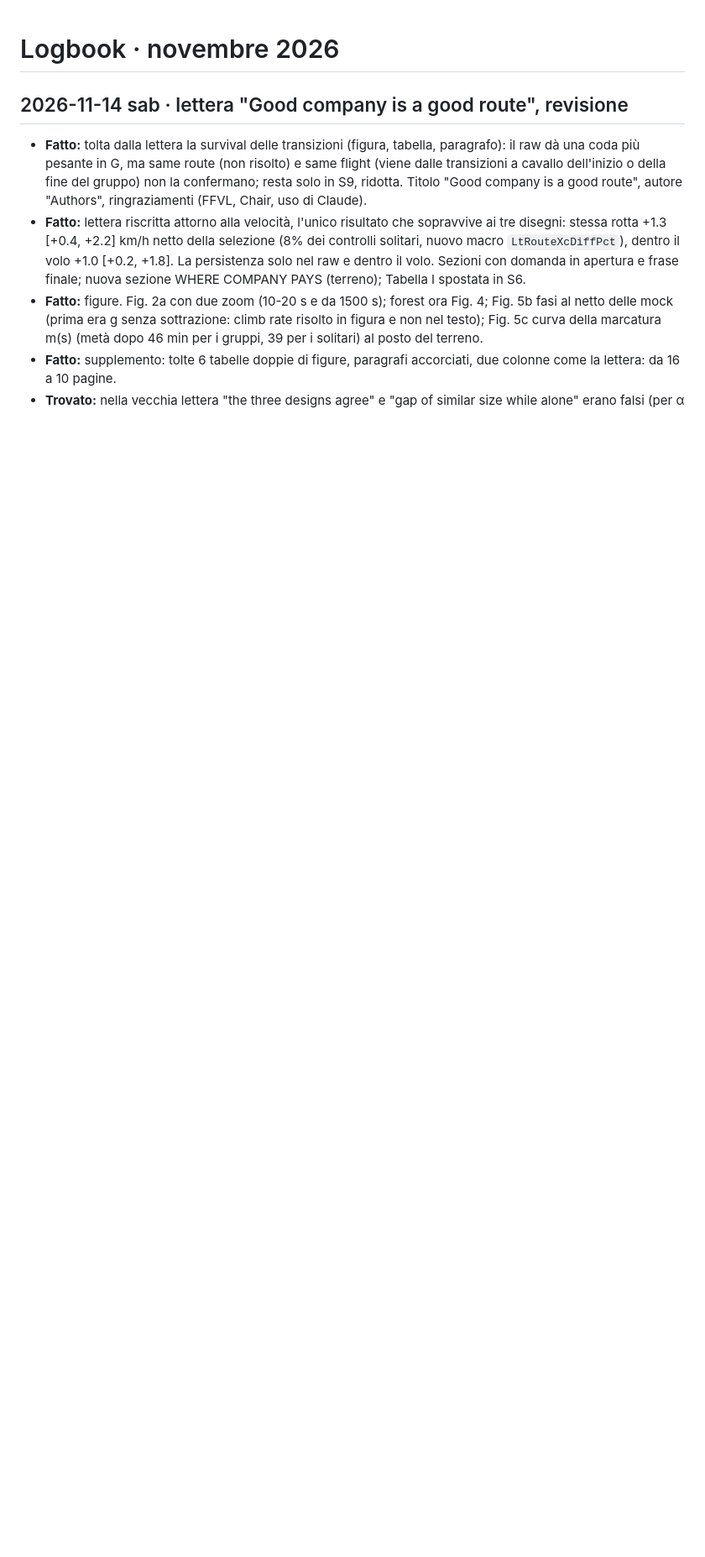
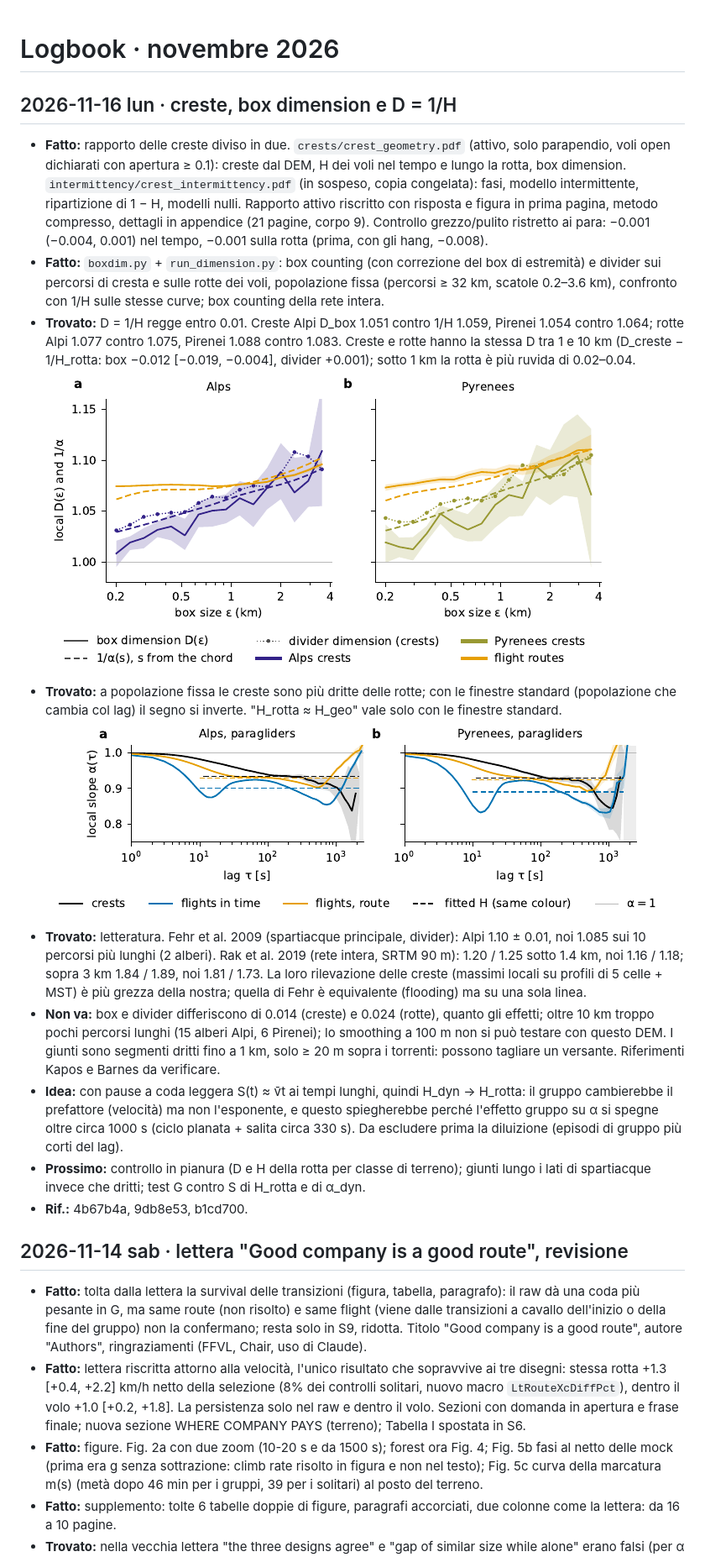
Before and after one commit to matteodisante/xc-lab, a Markdown page: logbook/2026-11.md, the part around the change. Shown at 84% size. GitHub-like rendering; pictures changed too: logbook/fig/2026-11-16_ridges_dimension_scales.png (added), logbook/fig/2026-11-16_ridges_route_alpha.png (added); blank space fills up the shorter version.

Commit message:
Log the split of the crest report and the box dimension
Co-Authored-By: Claude Opus 5.5 <noreply@anthropic.com>

```diff
--- a/logbook/2026-11.md
+++ b/logbook/2026-11.md
@@ -1,4 +1,18 @@
 # Logbook · novembre 2026
+
+## 2026-11-16 lun · creste, box dimension e D = 1/H
+
+- **Fatto:** rapporto delle creste diviso in due. `crests/crest_geometry.pdf` (attivo, solo parapendio, voli open dichiarati con apertura ≥ 0.1): creste dal DEM, H dei voli nel tempo e lungo la rotta, box dimension. `intermittency/crest_intermittency.pdf` (in sospeso, copia congelata): fasi, modello intermittente, ripartizione di 1 − H, modelli nulli. Rapporto attivo riscritto con risposta e figura in prima pagina, metodo compresso, dettagli in appendice (21 pagine, corpo 9). Controllo grezzo/pulito ristretto ai para: −0.001 (−0.004, 0.001) nel tempo, −0.001 sulla rotta (prima, con gli hang, −0.008).
+- **Fatto:** `boxdim.py` + `run_dimension.py`: box counting (con correzione del box di estremità) e divider sui percorsi di cresta e sulle rotte dei voli, popolazione fissa (percorsi ≥ 32 km, scatole 0.2–3.6 km), confronto con 1/H sulle stesse curve; box counting della rete intera.
+- **Trovato:** D = 1/H regge entro 0.01. Creste Alpi D_box 1.051 contro 1/H 1.059, Pirenei 1.054 contro 1.064; rotte Alpi 1.077 contro 1.075, Pirenei 1.088 contro 1.083. Creste e rotte hanno la stessa D tra 1 e 10 km (D_creste − 1/H_rotta: box −0.012 [−0.019, −0.004], divider +0.001); sotto 1 km la rotta è più ruvida di 0.02–0.04.
+  ![](fig/2026-11-16_ridges_dimension_scales.png)
+- **Trovato:** a popolazione fissa le creste sono più dritte delle rotte; con le finestre standard (popolazione che cambia col lag) il segno si inverte. "H_rotta ≈ H_geo" vale solo con le finestre standard.
+  ![](fig/2026-11-16_ridges_route_alpha.png)
+- **Trovato:** letteratura. Fehr et al. 2009 (spartiacque principale, divider): Alpi 1.10 ± 0.01, noi 1.085 sui 10 percorsi più lunghi (2 alberi). Rak et al. 2019 (rete intera, SRTM 90 m): 1.20 / 1.25 sotto 1.4 km, noi 1.16 / 1.18; sopra 3 km 1.84 / 1.89, noi 1.81 / 1.73. La loro rilevazione delle creste (massimi locali su profili di 5 celle + MST) è più grezza della nostra; quella di Fehr è equivalente (flooding) ma su una sola linea.
+- **Non va:** box e divider differiscono di 0.014 (creste) e 0.024 (rotte), quanto gli effetti; oltre 10 km troppo pochi percorsi lunghi (15 alberi Alpi, 6 Pirenei); lo smoothing a 100 m non si può testare con questo DEM. I giunti sono segmenti dritti fino a 1 km, solo ≥ 20 m sopra i torrenti: possono tagliare un versante. Riferimenti Kapos e Barnes da verificare.
+- **Idea:** con pause a coda leggera S(t) ≈ v̄t ai tempi lunghi, quindi H_dyn → H_rotta: il gruppo cambierebbe il prefattore (velocità) ma non l'esponente, e questo spiegherebbe perché l'effetto gruppo su α si spegne oltre circa 1000 s (ciclo planata + salita circa 330 s). Da escludere prima la diluizione (episodi di gruppo più corti del lag).
+- **Prossimo:** controllo in pianura (D e H della rotta per classe di terreno); giunti lungo i lati di spartiacque invece che dritti; test G contro S di H_rotta e di α_dyn.
+- **Rif.:** 4b67b4a, 9db8e53, b1cd700.
 
 ## 2026-11-14 sab · lettera "Good company is a good route", revisione
 
```
